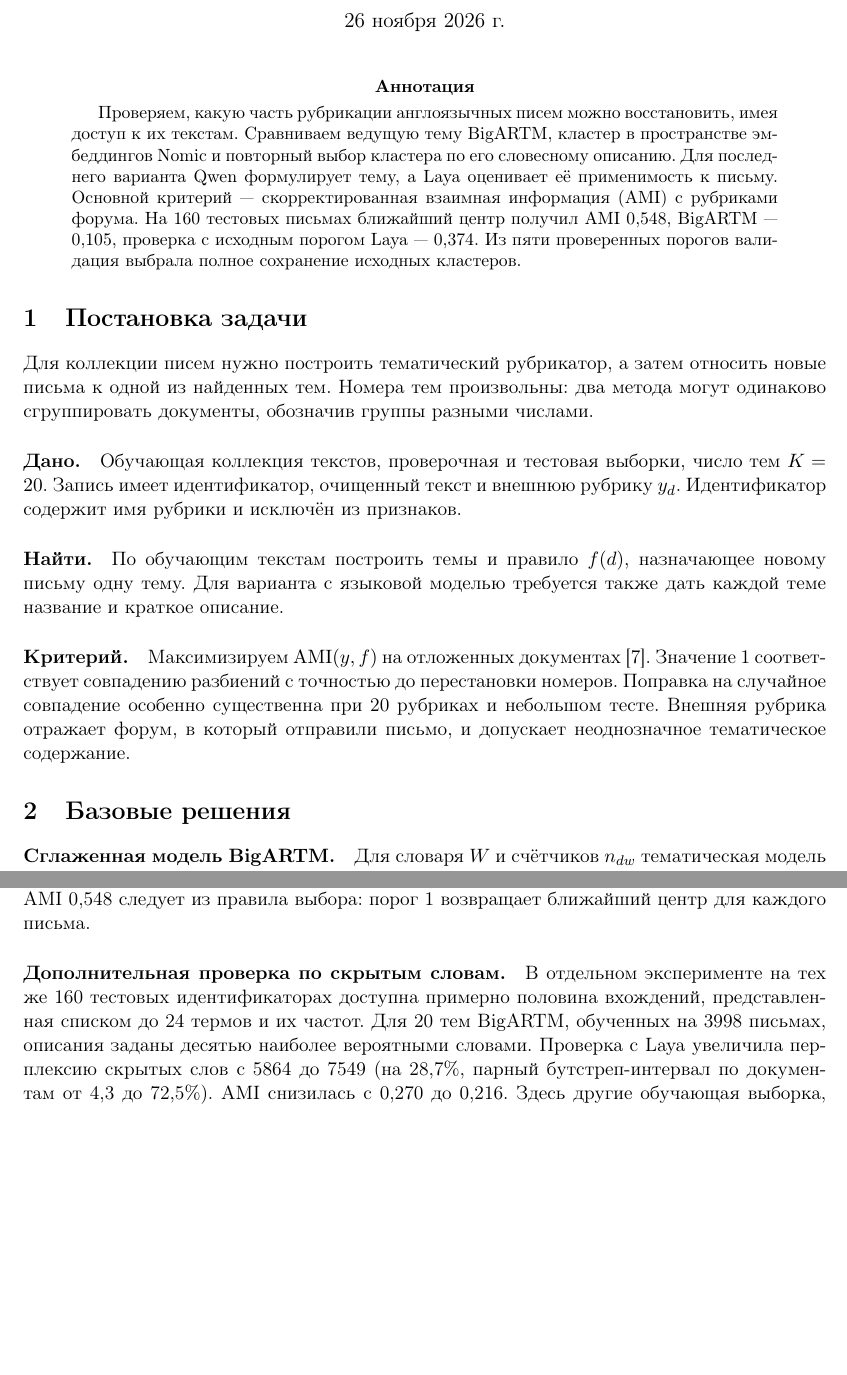
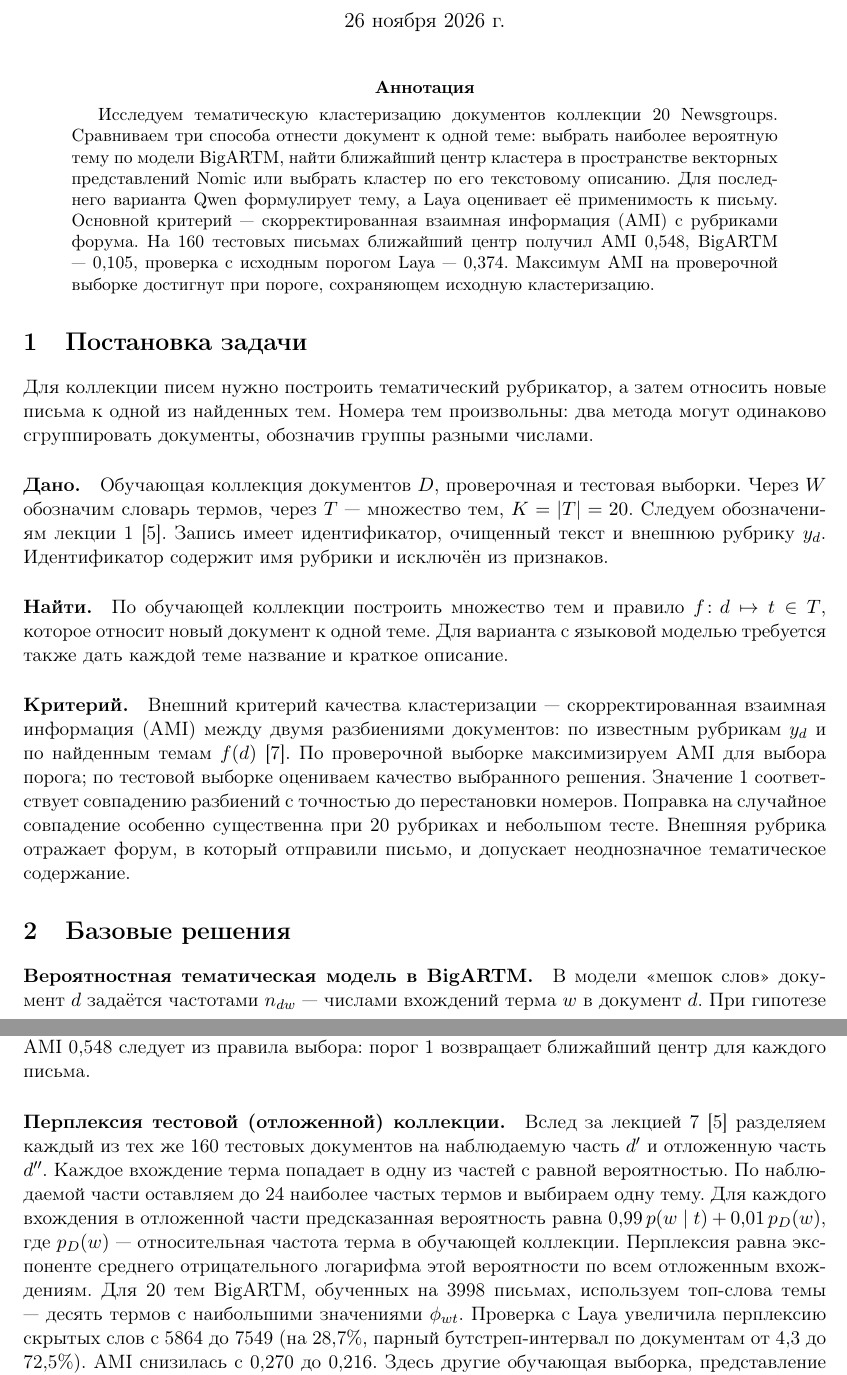
Before and after one commit to fanis-khafizov/topicjev-benchmarking, a LaTeX paper (tex/report.tex): two parts of pages 1 and 3 of 4 before the commit and two parts of pages 1 and 3 of 5 after it, joined at a grey line, cut so that both start at the same text, the shorter picture padded with empty space. Compiled offline with pdfLaTeX.

Commit message:
Align the paper with the course terminology and notation

```diff
--- a/tex/report.tex
+++ b/tex/report.tex
@@ -19,15 +19,14 @@
 \begin{document}
 \maketitle
 \begin{abstract}
-Проверяем, какую часть рубрикации англоязычных писем можно восстановить, имея доступ к их текстам. Сравниваем ведущую тему BigARTM, кластер в пространстве эмбеддингов Nomic и повторный выбор кластера по его словесному описанию. Для последнего варианта Qwen формулирует тему, а Laya оценивает её применимость к письму. Основной критерий --- скорректированная взаимная информация (AMI) с рубриками форума. На 160 тестовых письмах ближайший центр получил AMI 0,548, BigARTM --- 0,105, проверка с исходным порогом Laya --- 0,374. Из пяти проверенных порогов валидация выбрала полное сохранение исходных кластеров.
+Исследуем тематическую кластеризацию документов коллекции 20 Newsgroups. Сравниваем три способа отнести документ к одной теме: выбрать наиболее вероятную тему по модели BigARTM, найти ближайший центр кластера в пространстве векторных представлений Nomic или выбрать кластер по его текстовому описанию. Для последнего варианта Qwen формулирует тему, а Laya оценивает её применимость к письму. Основной критерий --- скорректированная взаимная информация (AMI) с рубриками форума. На 160 тестовых письмах ближайший центр получил AMI 0,548, BigARTM --- 0,105, проверка с исходным порогом Laya --- 0,374. Максимум AMI на проверочной выборке достигнут при пороге, сохраняющем исходную кластеризацию.
 \end{abstract}
 
 \section{Постановка задачи}
 Для коллекции писем нужно построить тематический рубрикатор, а затем относить новые письма к одной из найденных тем. Номера тем произвольны: два метода могут одинаково сгруппировать документы, обозначив группы разными числами.
-\paragraph{Дано.} Обучающая коллекция текстов, проверочная и тестовая выборки, число тем $K=20$. Запись имеет идентификатор, очищенный текст и внешнюю рубрику $y_d$. Идентификатор содержит имя рубрики и исключён из признаков.
-\paragraph{Найти.} По обучающим текстам построить темы и правило $f(d)$, назначающее новому письму одну тему. Для варианта с языковой моделью требуется также дать каждой теме название и краткое описание.
-\paragraph{Критерий.} Максимизируем $\mathrm{AMI}(y,f)$ на отложенных документах~\cite{ami}. Значение 1 соответствует совпадению разбиений с точностью до перестановки номеров. Поправка на случайное совпадение особенно существенна при 20 рубриках и небольшом тесте. Внешняя рубрика отражает форум, в который отправили письмо, и допускает неоднозначное тематическое содержание.
+\paragraph{Дано.} Обучающая коллекция документов $D$, проверочная и тестовая выборки. Через $W$ обозначим словарь термов, через $T$ --- множество тем, $K=|T|=20$. Следуем обозначениям лекции 1~\cite{course}. Запись имеет идентификатор, очищенный текст и внешнюю рубрику $y_d$. Идентификатор содержит имя рубрики и исключён из признаков.
+\paragraph{Найти.} По обучающей коллекции построить множество тем и правило $f\colon d\mapsto t\in T$, которое относит новый документ к одной теме. Для варианта с языковой моделью требуется также дать каждой теме название и краткое описание.
+\paragraph{Критерий.} Внешний критерий качества кластеризации --- скорректированная взаимная информация (AMI) между двумя разбиениями документов: по известным рубрикам $y_d$ и по найденным темам $f(d)$~\cite{ami}. По проверочной выборке максимизируем AMI для выбора порога; по тестовой выборке оцениваем качество выбранного решения. Значение 1 соответствует совпадению разбиений с точностью до перестановки номеров. Поправка на случайное совпадение особенно существенна при 20 рубриках и небольшом тесте. Внешняя рубрика отражает форум, в который отправили письмо, и допускает неоднозначное тематическое содержание.
 
 \section{Базовые решения}
-\paragraph{Сглаженная модель BigARTM.} Для словаря $W$ и счётчиков $n_{dw}$ тематическая модель задаёт $p(w\mid d)=\sum_t\phi_{wt}\theta_{td}$. Обучающий критерий складывается из логарифма правдоподобия и регуляризаторов~\cite{artm}. Используем сглаживание $\Theta$ и $\Phi$ с коэффициентами 0,1 и 0,01, 25 проходов по коллекции, 10 внутренних итераций, инициализацию 11. Исключаем английские стоп-слова, слова короче трёх букв и термы с документной частотой меньше двух или выше 60\%. Словарь ограничен 10\,000 термов. Ведущая тема письма равна $\arg\max_t\theta_{td}$. Для пустого вектора берём тему с максимальной средней обучающей долей.
-\paragraph{Ближайший центр.} Кодируем тексты моделью Nomic Embed Text v1.5 с префиксом \texttt{clustering:}, усредняем выходные представления токенов с учётом маски и нормируем вектор по $L_2$. Обучаем $k$-means на обучающих письмах с десятью инициализациями (seed 42). Новому письму назначаем ближайший по евклидову расстоянию центр. Этот вариант позволяет выделить вклад последующей проверки.
+\paragraph{Вероятностная тематическая модель в BigARTM.} В модели «мешок слов» документ $d$ задаётся частотами $n_{dw}$ --- числами вхождений терма $w$ в документ $d$. При гипотезе условной независимости $p(w\mid d,t)=p(w\mid t)$ по формуле полной вероятности получаем
@@ -50,8 +55,8 @@
 \begin{center}\input{ng-test.tex}\end{center}
 \input{ng-results.tex}
 
-\paragraph{Дополнительная проверка по скрытым словам.}
-В отдельном эксперименте на тех же 160 тестовых идентификаторах доступна примерно половина вхождений, представленная списком до 24 термов и их частот. Для 20 тем BigARTM, обученных на 3998 письмах, описания заданы десятью наиболее вероятными словами. Проверка с Laya увеличила перплексию скрытых слов с 5864 до 7549 (на 28,7\%, парный бутстреп-интервал по документам от 4,3 до 72,5\%). AMI снизилась с 0,270 до 0,216. Здесь другие обучающая выборка, представление письма и тип описания. Разница с основным экспериментом одновременно отражает все эти изменения.
+\paragraph{Перплексия тестовой (отложенной) коллекции.}
+Вслед за лекцией 7~\cite{course} разделяем каждый из тех же 160 тестовых документов на наблюдаемую часть $d'$ и отложенную часть $d''$. Каждое вхождение терма попадает в одну из частей с равной вероятностью. По наблюдаемой части оставляем до 24 наиболее частых термов и выбираем одну тему. Для каждого вхождения в отложенной части предсказанная вероятность равна $0{,}99\,p(w\mid t)+0{,}01\,p_{D}(w)$, где $p_{D}(w)$ --- относительная частота терма в обучающей коллекции. Перплексия равна экспоненте среднего отрицательного логарифма этой вероятности по всем отложенным вхождениям. Для 20 тем BigARTM, обученных на 3998 письмах, используем топ-слова темы --- десять термов с наибольшими значениями $\phi_{wt}$. Проверка с Laya увеличила перплексию скрытых слов с 5864 до 7549 (на 28,7\%, парный бутстреп-интервал по документам от 4,3 до 72,5\%). AMI снизилась с 0,270 до 0,216. Здесь другие обучающая выборка, представление письма и тип описания. Разница с основным экспериментом одновременно отражает все эти изменения.
 
 \section{Визуализация модели}
 \input{ng-figure.tex}
```
Also changed, not shown: tex/report.pdf, tex/report.tex (12 more changed lines), 1 other file.
